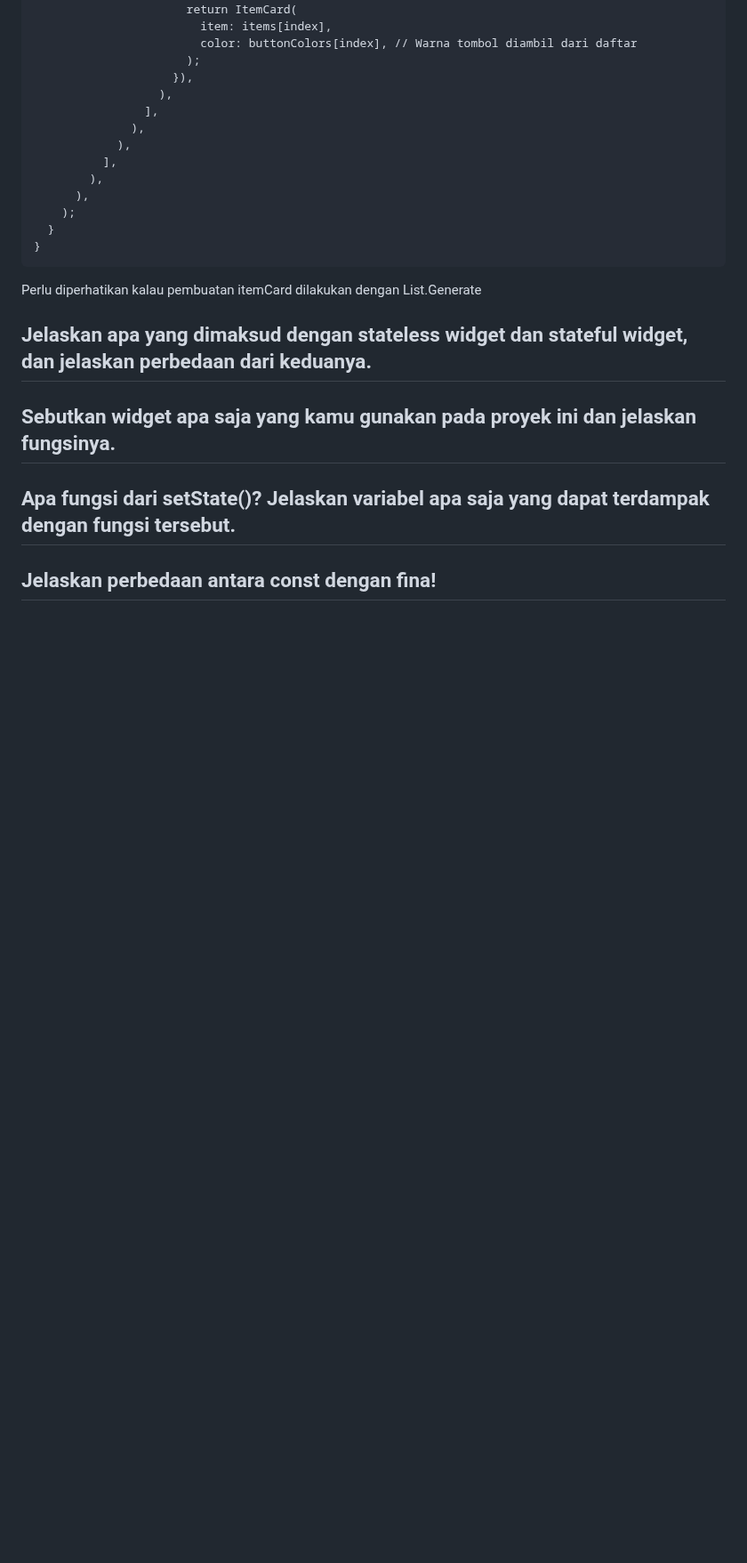
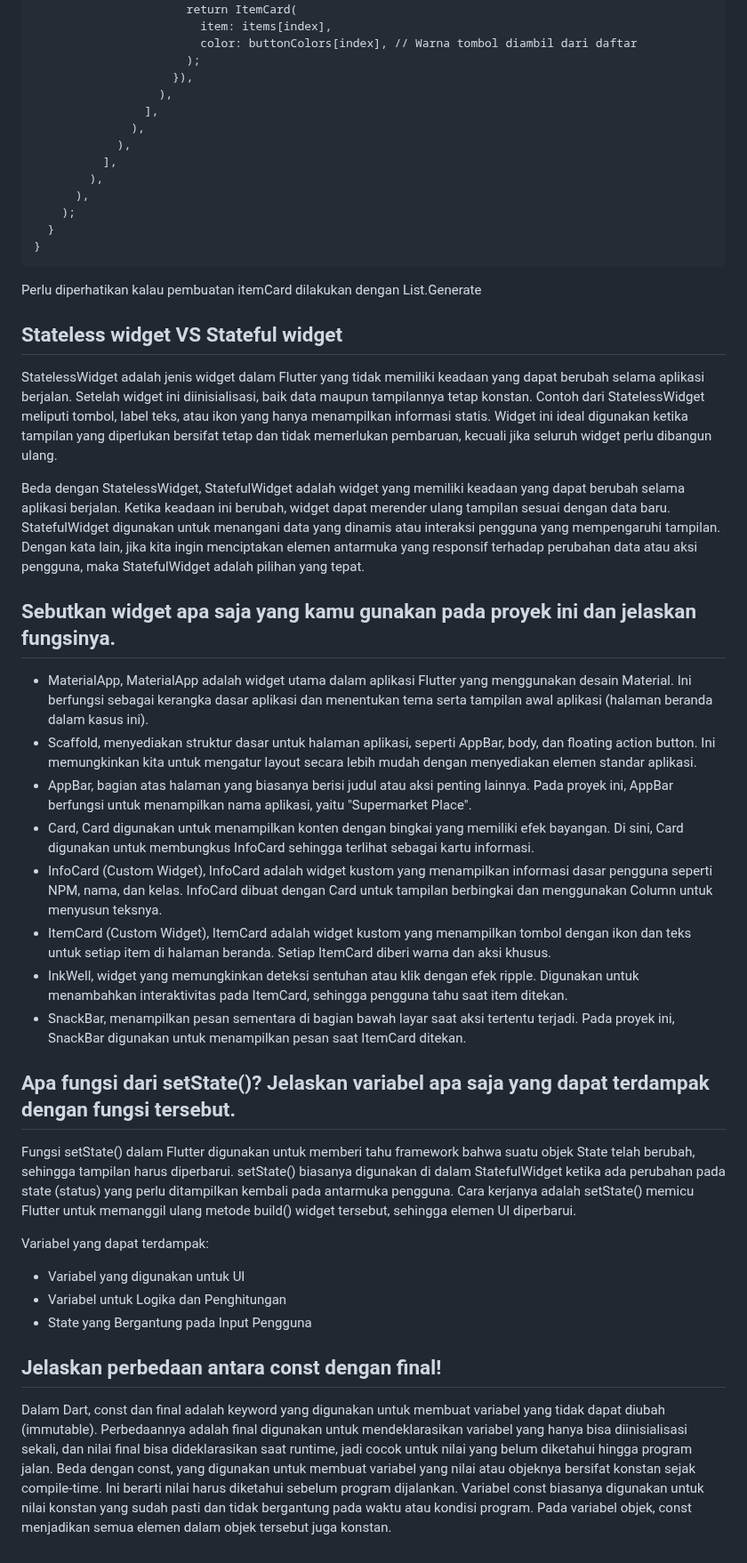
Before and after one commit to Scallss/supermarket-place-mobile, a Markdown page: README.md, the part around the change. Shown at 89% size. GitHub-like rendering; blank space fills up the shorter version.

```diff
--- a/README.md
+++ b/README.md
@@ -204,7 +204,29 @@ untuk menyatukan semuanya, kita buat widget untuk memberikan struktur dasar hala
 
 Perlu diperhatikan kalau pembuatan itemCard dilakukan dengan List.Generate
 
-## Jelaskan apa yang dimaksud dengan stateless widget dan stateful widget, dan jelaskan perbedaan dari keduanya.
+## Stateless widget VS Stateful widget
+
+StatelessWidget adalah jenis widget dalam Flutter yang tidak memiliki keadaan yang dapat berubah selama aplikasi berjalan. Setelah widget ini diinisialisasi, baik data maupun tampilannya tetap konstan. Contoh dari StatelessWidget meliputi tombol, label teks, atau ikon yang hanya menampilkan informasi statis. Widget ini ideal digunakan ketika tampilan yang diperlukan bersifat tetap dan tidak memerlukan pembaruan, kecuali jika seluruh widget perlu dibangun ulang.
+
+Beda dengan StatelessWidget, StatefulWidget adalah widget yang memiliki keadaan yang dapat berubah selama aplikasi berjalan. Ketika keadaan ini berubah, widget dapat merender ulang tampilan sesuai dengan data baru. StatefulWidget digunakan untuk menangani data yang dinamis atau interaksi pengguna yang mempengaruhi tampilan. Dengan kata lain, jika kita ingin menciptakan elemen antarmuka yang responsif terhadap perubahan data atau aksi pengguna, maka StatefulWidget adalah pilihan yang tepat.
+
 ## Sebutkan widget apa saja yang kamu gunakan pada proyek ini dan jelaskan fungsinya.
+- MaterialApp, MaterialApp adalah widget utama dalam aplikasi Flutter yang menggunakan desain Material. Ini berfungsi sebagai kerangka dasar aplikasi dan menentukan tema serta tampilan awal aplikasi (halaman beranda dalam kasus ini).
+- Scaffold, menyediakan struktur dasar untuk halaman aplikasi, seperti AppBar, body, dan floating action button. Ini memungkinkan kita untuk mengatur layout secara lebih mudah dengan menyediakan elemen standar aplikasi.
+- AppBar, bagian atas halaman yang biasanya berisi judul atau aksi penting lainnya. Pada proyek ini, AppBar berfungsi untuk menampilkan nama aplikasi, yaitu "Supermarket Place".
+- Card, Card digunakan untuk menampilkan konten dengan bingkai yang memiliki efek bayangan. Di sini, Card digunakan untuk membungkus InfoCard sehingga terlihat sebagai kartu informasi.
+- InfoCard (Custom Widget), InfoCard adalah widget kustom yang menampilkan informasi dasar pengguna seperti NPM, nama, dan kelas. InfoCard dibuat dengan Card untuk tampilan berbingkai dan menggunakan Column untuk menyusun teksnya.
+- ItemCard (Custom Widget), ItemCard adalah widget kustom yang menampilkan tombol dengan ikon dan teks untuk setiap item di halaman beranda. Setiap ItemCard diberi warna dan aksi khusus.
+- InkWell,  widget yang memungkinkan deteksi sentuhan atau klik dengan efek ripple. Digunakan untuk menambahkan interaktivitas pada ItemCard, sehingga pengguna tahu saat item ditekan.
+- SnackBar, menampilkan pesan sementara di bagian bawah layar saat aksi tertentu terjadi. Pada proyek ini, SnackBar digunakan untuk menampilkan pesan saat ItemCard ditekan.
+
 ## Apa fungsi dari setState()? Jelaskan variabel apa saja yang dapat terdampak dengan fungsi tersebut.
-## Jelaskan perbedaan antara const dengan fina!
+Fungsi setState() dalam Flutter digunakan untuk memberi tahu framework bahwa suatu objek State telah berubah, sehingga tampilan harus diperbarui. setState() biasanya digunakan di dalam StatefulWidget ketika ada perubahan pada state (status) yang perlu ditampilkan kembali pada antarmuka pengguna. Cara kerjanya adalah setState() memicu Flutter untuk memanggil ulang metode build() widget tersebut, sehingga elemen UI diperbarui.
+
+Variabel yang dapat terdampak:
+- Variabel yang digunakan untuk UI
+- Variabel untuk Logika dan Penghitungan
+- State yang Bergantung pada Input Pengguna
+
+## Jelaskan perbedaan antara const dengan final!
+Dalam Dart, const dan final adalah keyword yang digunakan untuk membuat variabel yang tidak dapat diubah (immutable). Perbedaannya adalah final digunakan untuk mendeklarasikan variabel yang hanya bisa diinisialisasi sekali, dan nilai final bisa dideklarasikan saat runtime, jadi cocok untuk nilai yang belum diketahui hingga program jalan. Beda dengan const, yang digunakan untuk membuat variabel yang nilai atau objeknya bersifat konstan sejak compile-time. Ini berarti nilai harus diketahui sebelum program dijalankan. Variabel const biasanya digunakan untuk nilai konstan yang sudah pasti dan tidak bergantung pada waktu atau kondisi program. Pada variabel objek, const menjadikan semua elemen dalam objek tersebut juga konstan.
```
